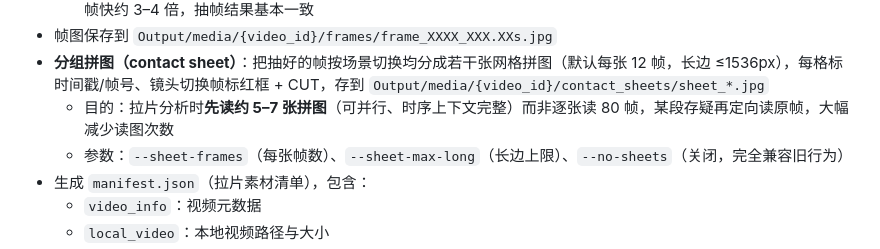
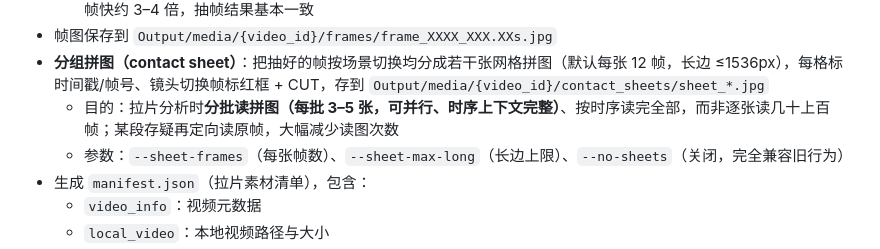
Before and after one commit to laijliang/drama-template-hub, a Markdown page: README.md, the part around the change. Rendered like a GitHub page.

Commit message:
拉片读图指引明确为“每批并行 3–5 张、按时序读完全部”
- skill/README 旧表述“一次读几张 / 先读约5-7张拼图”是120帧上限时代的假设；无上限后长视频可达20张+
- 改为：每批 3-5 张并行读（一条消息发3-5个读取），分多批读完全部拼图——兼顾并行提速与不漏字幕/细节

```diff
--- a/README.md
+++ b/README.md
@@ -161,7 +161,7 @@ python scripts/prepare_douyin_lapian.py "<抖音视频链接>" --frame-interval
   - 采用**跳帧解码**（`cap.grab()` 跳过无关帧）+ **降采样场景检测**（约每 0.1 秒在缩小灰度图上比对差异），抽帧解码比逐帧快约 3–4 倍，抽帧结果基本一致
 - 帧图保存到 `Output/media/{video_id}/frames/frame_XXXX_XXX.XXs.jpg`
 - **分组拼图（contact sheet）**：把抽好的帧按场景切换均分成若干张网格拼图（默认每张 12 帧，长边 ≤1536px），每格标时间戳/帧号、镜头切换帧标红框 + CUT，存到 `Output/media/{video_id}/contact_sheets/sheet_*.jpg`
-  - 目的：拉片分析时**先读约 5–7 张拼图**（可并行、时序上下文完整）而非逐张读 80 帧，某段存疑再定向读原帧，大幅减少读图次数
+  - 目的：拉片分析时**分批读拼图（每批 3–5 张，可并行、时序上下文完整）**、按时序读完全部，而非逐张读几十上百帧；某段存疑再定向读原帧，大幅减少读图次数
   - 参数：`--sheet-frames`（每张帧数）、`--sheet-max-long`（长边上限）、`--no-sheets`（关闭，完全兼容旧行为）
 - 生成 `manifest.json`（拉片素材清单），包含：
   - `video_info`：视频元数据
```
Also changed, not shown: skill/短剧AI全案生成器.md (+1 -1 lines).
